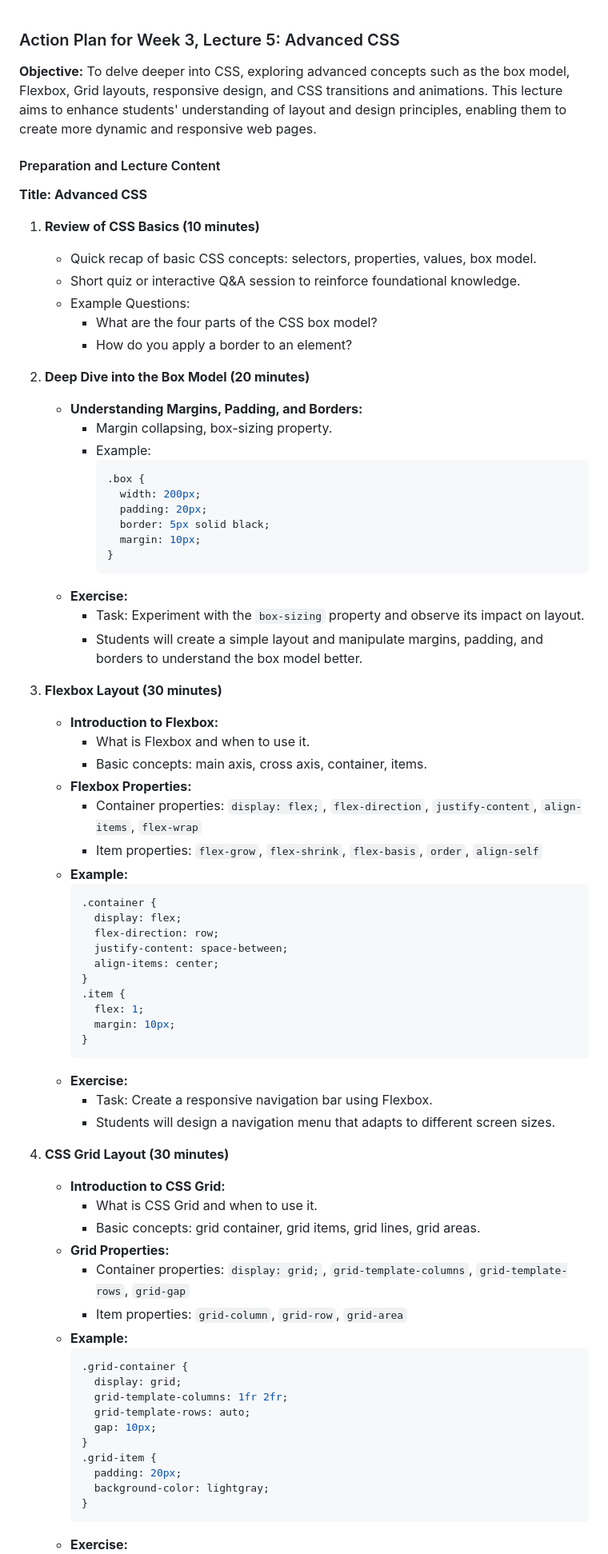
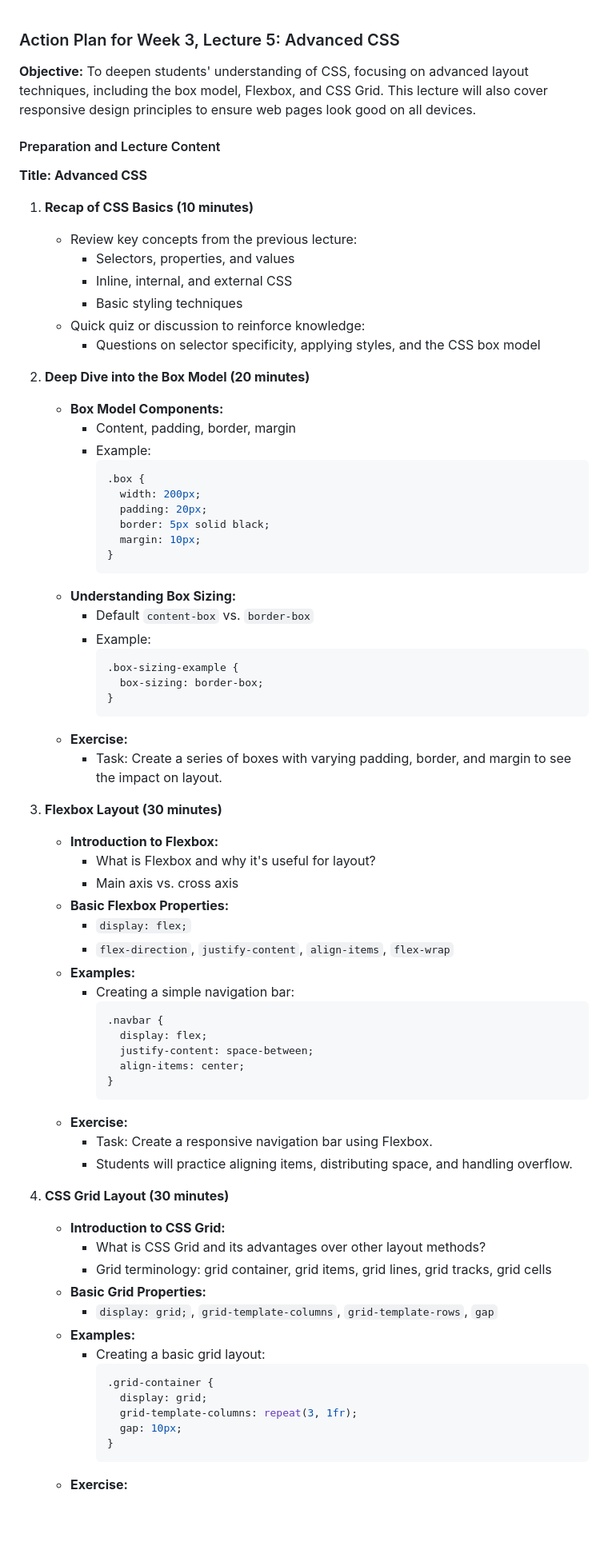
Before and after one commit to Mohamad-Kamar/Web-Dev-Intro-Course, a Markdown page: Week 3/Week 3 Lecture 5/README.md, the part around one of its changes. Shown at 80% size. Rendered like a GitHub page; blank space fills up the shorter version.

````diff
--- a/Week 3/Week 3 Lecture 5/README.md
+++ b/Week 3/Week 3 Lecture 5/README.md
@@ -1,22 +1,23 @@
 ### Action Plan for Week 3, Lecture 5: Advanced CSS
 
 **Objective:**
-To delve deeper into CSS, exploring advanced concepts such as the box model, Flexbox, Grid layouts, responsive design, and CSS transitions and animations. This lecture aims to enhance students' understanding of layout and design principles, enabling them to create more dynamic and responsive web pages.
+To deepen students' understanding of CSS, focusing on advanced layout techniques, including the box model, Flexbox, and CSS Grid. This lecture will also cover responsive design principles to ensure web pages look good on all devices.
 
 #### Preparation and Lecture Content
 
 **Title: Advanced CSS**
 
-1. **Review of CSS Basics (10 minutes)**
-   - Quick recap of basic CSS concepts: selectors, properties, values, box model.
-   - Short quiz or interactive Q&A session to reinforce foundational knowledge.
-   - Example Questions:
-     - What are the four parts of the CSS box model?
-     - How do you apply a border to an element?
+1. **Recap of CSS Basics (10 minutes)**
+   - Review key concepts from the previous lecture:
+     - Selectors, properties, and values
+     - Inline, internal, and external CSS
+     - Basic styling techniques
+   - Quick quiz or discussion to reinforce knowledge:
+     - Questions on selector specificity, applying styles, and the CSS box model
 
 2. **Deep Dive into the Box Model (20 minutes)**
-   - **Understanding Margins, Padding, and Borders:**
-     - Margin collapsing, box-sizing property.
+   - **Box Model Components:**
+     - Content, padding, border, margin
      - Example:
        ```css
        .box {
@@ -26,52 +27,50 @@ To delve deeper into CSS, exploring advanced concepts such as the box model, Fle
          margin: 10px;
        }
        ```
+   - **Understanding Box Sizing:**
+     - Default `content-box` vs. `border-box`
+     - Example:
+       ```css
+       .box-sizing-example {
+         box-sizing: border-box;
+       }
+       ```
    - **Exercise:**
-     - Task: Experiment with the `box-sizing` property and observe its impact on layout.
-     - Students will create a simple layout and manipulate margins, padding, and borders to understand the box model better.
+     - Task: Create a series of boxes with varying padding, border, and margin to see the impact on layout.
 
 3. **Flexbox Layout (30 minutes)**
    - **Introduction to Flexbox:**
-     - What is Flexbox and when to use it.
-     - Basic concepts: main axis, cross axis, container, items.
-   - **Flexbox Properties:**
-     - Container properties: `display: flex;`, `flex-direction`, `justify-content`, `align-items`, `flex-wrap`
-     - Item properties: `flex-grow`, `flex-shrink`, `flex-basis`, `order`, `align-self`
-   - **Example:**
-     ```css
-     .container {
-       display: flex;
-       flex-direction: row;
-       justify-content: space-between;
-       align-items: center;
-     }
-     .item {
-       flex: 1;
-       margin: 10px;
-     }
-     ```
+     - What is Flexbox and why it's useful for layout?
+     - Main axis vs. cross axis
+   - **Basic Flexbox Properties:**
+     - `display: flex;`
+     - `flex-direction`, `justify-content`, `align-items`, `flex-wrap`
+   - **Examples:**
+     - Creating a simple navigation bar:
+       ```css
+       .navbar {
+         display: flex;
+         justify-content: space-between;
+         align-items: center;
+       }
+       ```
    - **Exercise:**
      - Task: Create a responsive navigation bar using Flexbox.
-     - Students will design a navigation menu that adapts to different screen sizes.
+     - Students will practice aligning items, distributing space, and handling overflow.
 
 4. **CSS Grid Layout (30 minutes)**
    - **Introduction to CSS Grid:**
-     - What is CSS Grid and when to use it.
-     - Basic concepts: grid container, grid items, grid lines, grid areas.
-   - **Grid Properties:**
-     - Container properties: `display: grid;`, `grid-template-columns`, `grid-template-rows`, `grid-gap`
-     - Item properties: `grid-column`, `grid-row`, `grid-area`
-   - **Example:**
-     ```css
-     .grid-container {
-       display: grid;
-       grid-template-columns: 1fr 2fr;
-       grid-template-rows: auto;
-       gap: 10px;
-     }
-     .grid-item {
-       padding: 20px;
-       background-color: lightgray;
-     }
-     ```
+     - What is CSS Grid and its advantages over other layout methods?
+     - Grid terminology: grid container, grid items, grid lines, grid tracks, grid cells
+   - **Basic Grid Properties:**
+     - `display: grid;`, `grid-template-columns`, `grid-template-rows`, `gap`
+   - **Examples:**
+     - Creating a basic grid layout:
+       ```css
+       .grid-container {
+         display: grid;
+         grid-template-columns: repeat(3, 1fr);
+         gap: 10px;
+       }
+       ```
    - **Exercise:**
````
Also changed, not shown: other parts of Week 3/Week 3 Lecture 5/README.md (+38 -52 lines).
